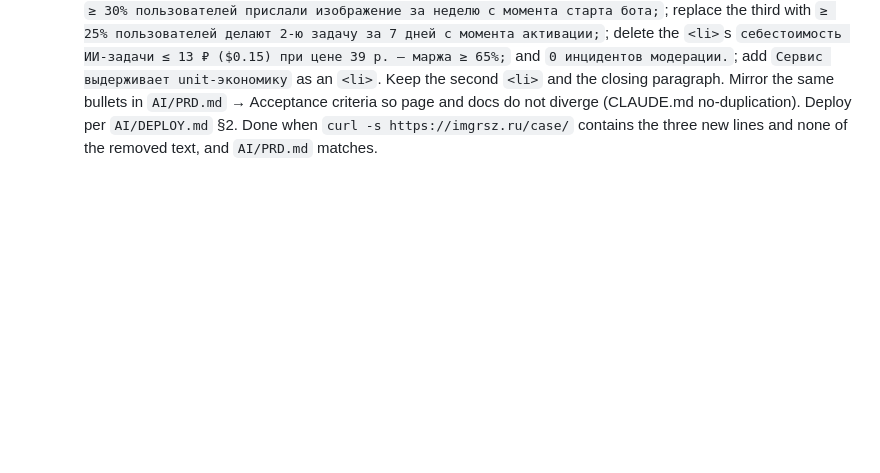
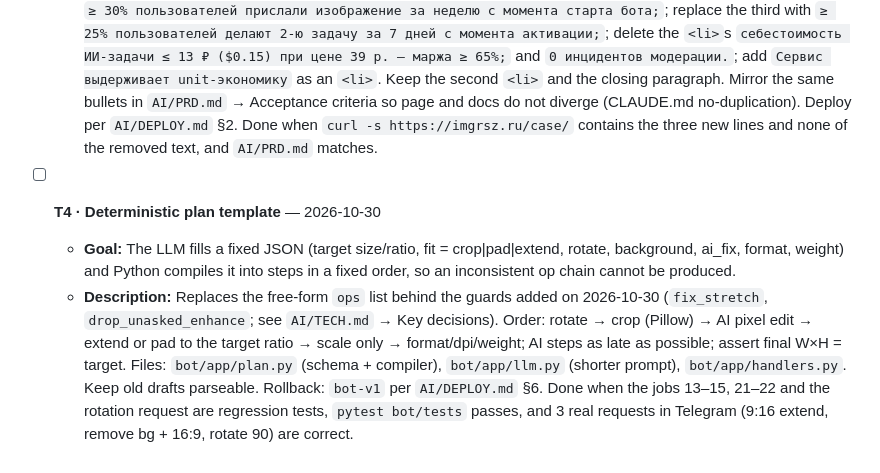
Before and after one commit to FelixNamba/imgrsz, a Markdown page: AI/backlog.md, the part around the change. GitHub-like rendering; blank space fills up the shorter version.

```diff
--- a/AI/backlog.md
+++ b/AI/backlog.md
@@ -20,3 +20,7 @@ removed; their report is the record (see `.claude/skills/task-tracker/SKILL.md`)
 - [ ] **T3 · Case acceptance criteria rewrite** — 2026-10-29
   - **Goal:** `/case/` shows the new acceptance criteria, without the cost/margin and moderation lines.
   - **Description:** In `web/case/index.html`, the "Критерии принятия" `<ul>` (lines 59–66): replace the first `<li>` with `≥ 30% пользователей прислали изображение за неделю с момента старта бота;`; replace the third with `≥ 25% пользователей делают 2-ю задачу за 7 дней с момента активации;`; delete the `<li>`s `себестоимость ИИ-задачи ≤ 13 ₽ ($0.15) при цене 39 р. — маржа ≥ 65%;` and `0 инцидентов модерации.`; add `Сервис выдерживает unit-экономику` as an `<li>`. Keep the second `<li>` and the closing paragraph. Mirror the same bullets in `AI/PRD.md` → Acceptance criteria so page and docs do not diverge (CLAUDE.md no-duplication). Deploy per `AI/DEPLOY.md` §2. Done when `curl -s https://imgrsz.ru/case/` contains the three new lines and none of the removed text, and `AI/PRD.md` matches.
+
+- [ ] **T4 · Deterministic plan template** — 2026-10-30
+  - **Goal:** The LLM fills a fixed JSON (target size/ratio, fit = crop|pad|extend, rotate, background, ai_fix, format, weight) and Python compiles it into steps in a fixed order, so an inconsistent op chain cannot be produced.
+  - **Description:** Replaces the free-form `ops` list behind the guards added on 2026-10-30 (`fix_stretch`, `drop_unasked_enhance`; see `AI/TECH.md` → Key decisions). Order: rotate → crop (Pillow) → AI pixel edit → extend or pad to the target ratio → scale only → format/dpi/weight; AI steps as late as possible; assert final W×H = target. Files: `bot/app/plan.py` (schema + compiler), `bot/app/llm.py` (shorter prompt), `bot/app/handlers.py`. Keep old drafts parseable. Rollback: `bot-v1` per `AI/DEPLOY.md` §6. Done when the jobs 13–15, 21–22 and the rotation request are regression tests, `pytest bot/tests` passes, and 3 real requests in Telegram (9:16 extend, remove bg + 16:9, rotate 90) are correct.
```
Also changed, not shown: AI/PRODUCT.md (+4 -0 lines), AI/TECH.md (+8 -4 lines).
